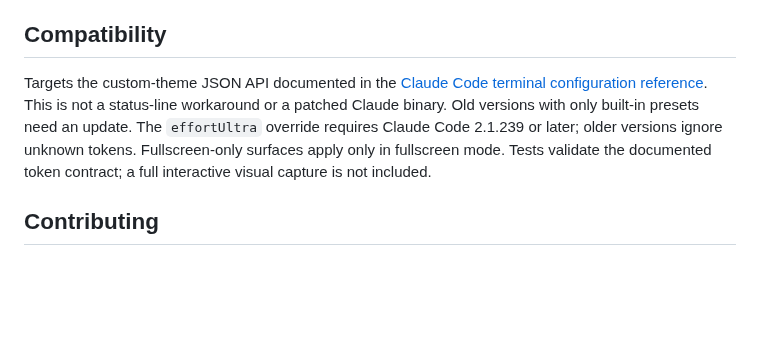
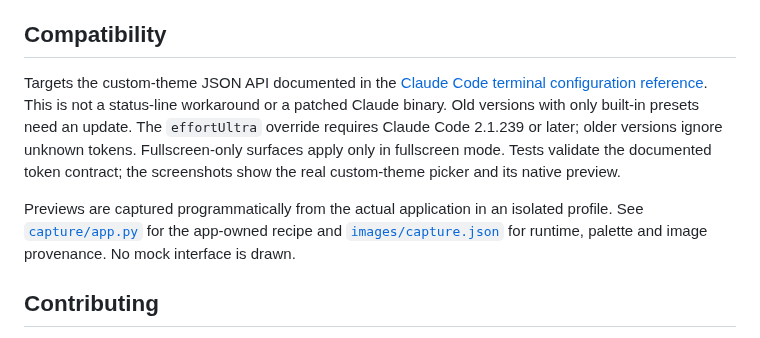
Before and after one commit to living-code-theme/claude-code, a Markdown page: README.md, the part around one of its changes. Rendered like a GitHub page; blank space fills up the shorter version.

Commit message:
feat: add native 2560x1600 previews and direct installation

```diff
--- a/README.md
+++ b/README.md
@@ -71,7 +87,9 @@ The files contain a display `name`, a `base` preset and documented `overrides`.
 
 ## Compatibility
 
-Targets the custom-theme JSON API documented in the [Claude Code terminal configuration reference](https://code.claude.com/docs/en/terminal-config#create-a-custom-theme). This is not a status-line workaround or a patched Claude binary. Old versions with only built-in presets need an update. The `effortUltra` override requires Claude Code 2.1.239 or later; older versions ignore unknown tokens. Fullscreen-only surfaces apply only in fullscreen mode. Tests validate the documented token contract; a full interactive visual capture is not included.
+Targets the custom-theme JSON API documented in the [Claude Code terminal configuration reference](https://code.claude.com/docs/en/terminal-config#create-a-custom-theme). This is not a status-line workaround or a patched Claude binary. Old versions with only built-in presets need an update. The `effortUltra` override requires Claude Code 2.1.239 or later; older versions ignore unknown tokens. Fullscreen-only surfaces apply only in fullscreen mode. Tests validate the documented token contract; the screenshots show the real custom-theme picker and its native preview.
+
+Previews are captured programmatically from the actual application in an isolated profile. See [`capture/app.py`](capture/app.py) for the app-owned recipe and [`images/capture.json`](images/capture.json) for runtime, palette and image provenance. No mock interface is drawn.
 
 ## Contributing
 
```
Also changed, not shown: other parts of README.md (+31 -15 lines), CONTRIBUTING.md (+81 -43 lines), images/frost.png (added), images/night.png (added), images/paper.png (added), images/signal.png (added), 12 other files.
